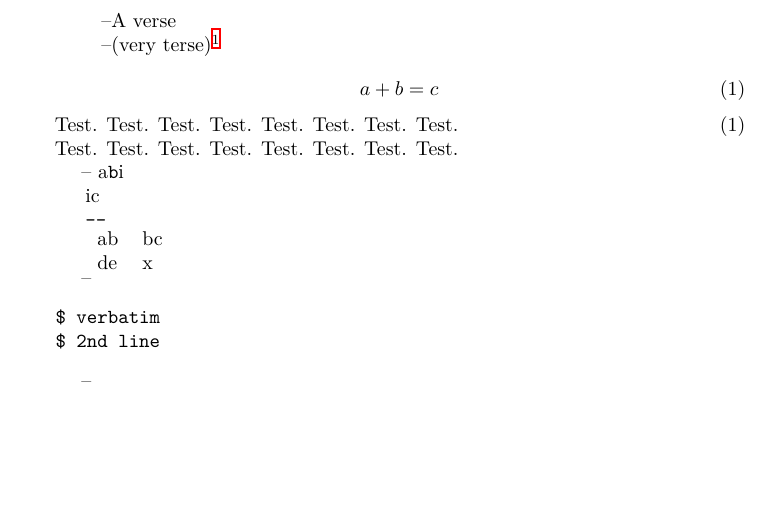
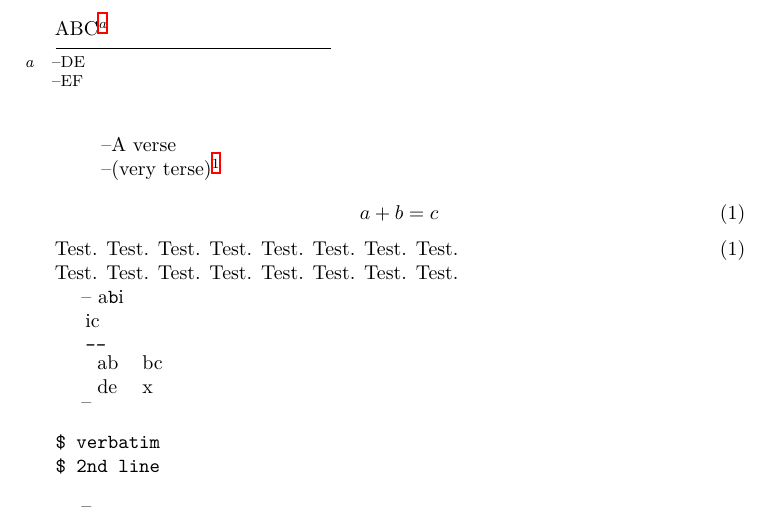
Before and after one commit to schlcht/microtype, a LaTeX paper (testsuite/error-leftprotrusion.tex): part of page 2 of 2, cut at the place of the change, the shorter picture padded with empty space. Compiled offline with XeLaTeX.

Commit message:
protrusion patch footnote for minipages

```diff
--- a/testsuite/error-leftprotrusion.tex
+++ b/testsuite/error-leftprotrusion.tex
@@ -69,6 +69,12 @@ a+b=c
 Test. Test. Test. Test. Test. Test. Test. Test.\hfill (1)\linebreak
 Test. Test. Test. Test. Test. Test. Test. Test.
 
+\begin{table}
+  \begin{minipage}{\textwidth}
+    ABC\footnote{--DE\newline --EF}
+  \end{minipage}
+\end{table}
+
 \leftprotrusion{-- a\verb|b|i \par ic}
 
 \leftprotrusion\verb|--|
```
Also changed, not shown: 2 other files.
